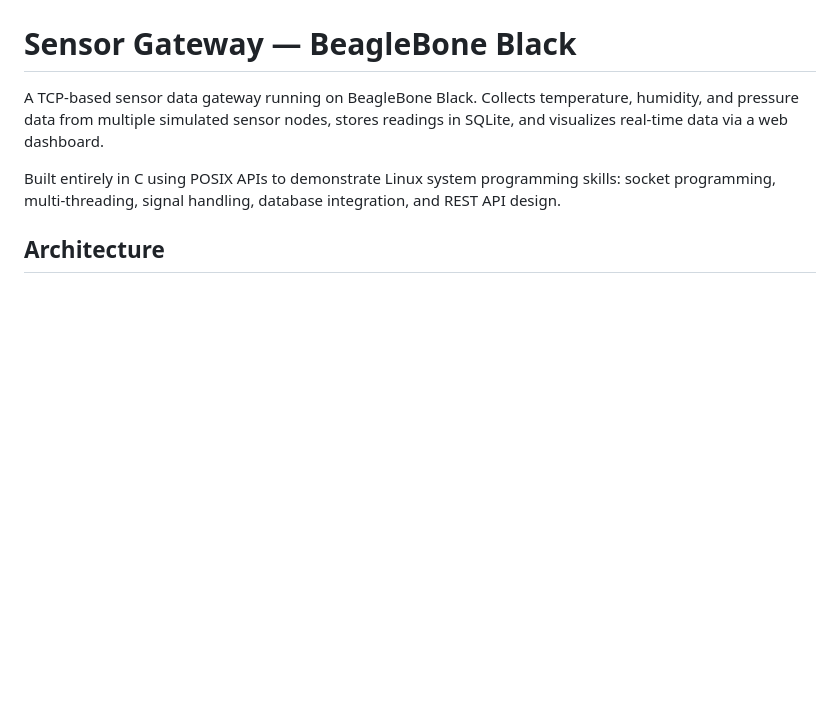
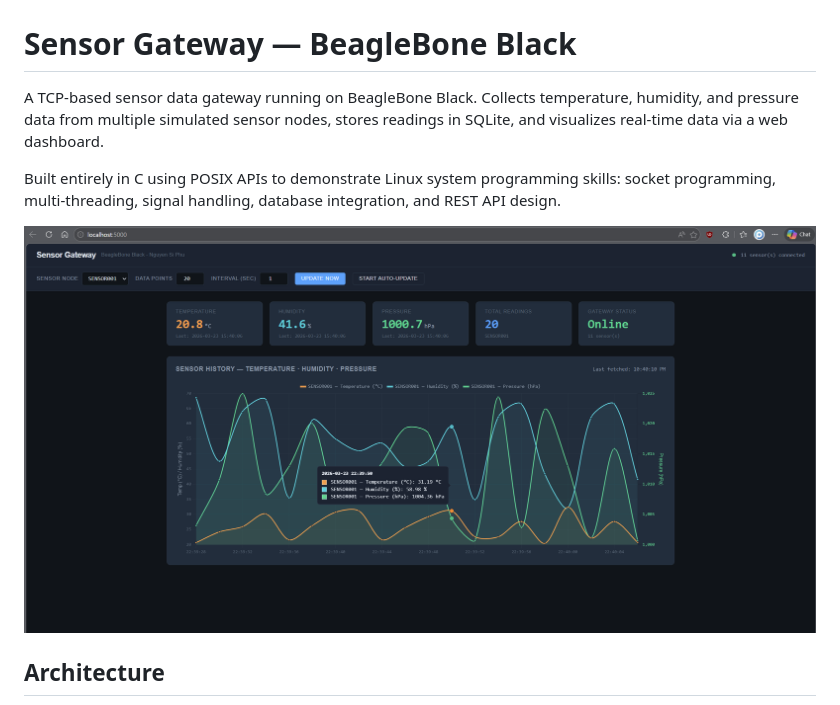
Before and after one commit to aaronnguyen102/sensor-gateway, a Markdown page: README.md, the part around the change. Rendered like a GitHub page; blank space fills up the shorter version.

Commit message:
docs: add Dashboard on readme
Added an image of the dashboard to the README.

```diff
--- a/README.md
+++ b/README.md
@@ -3,6 +3,8 @@
 A TCP-based sensor data gateway running on BeagleBone Black. Collects temperature, humidity, and pressure data from multiple simulated sensor nodes, stores readings in SQLite, and visualizes real-time data via a web dashboard.
 
 Built entirely in C using POSIX APIs to demonstrate Linux system programming skills: socket programming, multi-threading, signal handling, database integration, and REST API design.
+
+![Dash board](./docs/images/Dashboard.png)
 
 ## Architecture
 
```
